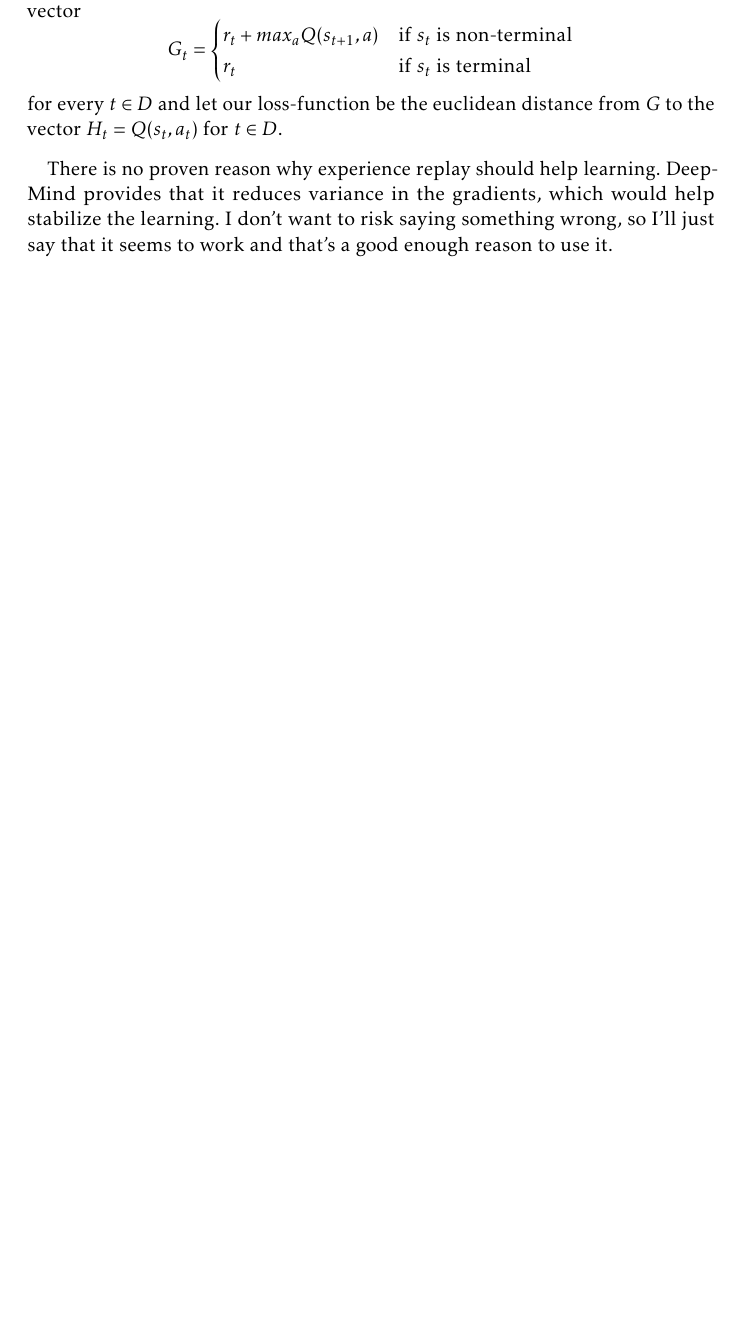
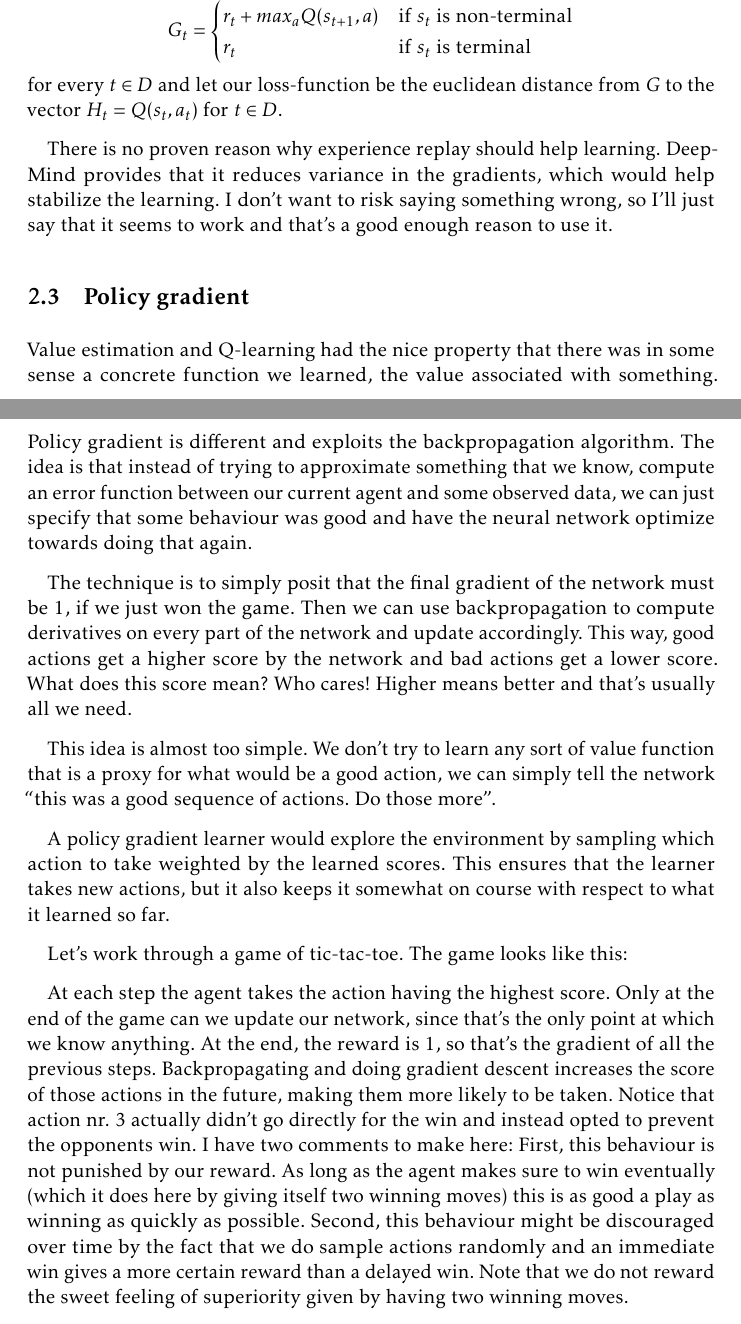
Before and after one commit to 0708andreas/Bachelorprojekt, a LaTeX document (artikel.tex): part of page 6 of 7 before the commit and two parts of pages 6 and 7 of 8 after it, the two joined at a grey line, cut at the place of the change, the shorter picture padded with empty space. Compiled offline with pdfLaTeX.

Commit message:
Policy gradient: check! Jeg overvejer at droppe proximal policy. Vi får se. Jeg håber Niels er tilfreds på fredag. Det føles meget bedre at skrive 5 sider på en dag end at sidde og banke hovedet ind i kode der ikke virker... :-)

```diff
--- a/artikel.tex
+++ b/artikel.tex
@@ -349,8 +349,18 @@ for every $t \in D$ and let our loss-function be the euclidean distance from $G$
 
 There is no proven reason why experience replay should help learning. DeepMind provides that it reduces variance in the gradients, which would help stabilize the learning. I don't want to risk saying something wrong, so I'll just say that it seems to work and that's a good enough reason to use it.
 
+\subsection{Policy gradient}
+Value estimation and Q-learning had the nice property that there was in some sense a concrete function we learned, the value associated with something. Policy gradient is different and exploits the backpropagation algorithm. The idea is that instead of trying to approximate something that we know, compute an error function between our current agent and some observed data, we can just specify that some behaviour was good and have the neural network optimize towards doing that again.
 
-\subsection{Policy gradient}
+The technique is to simply posit that the final gradient of the network must be 1, if we just won the game. Then we can use backpropagation to compute derivatives on every part of the network and update accordingly. This way, good actions get a higher score by the network and bad actions get a lower score. What does this score mean? Who cares! Higher means better and that's usually all we need.
+
+This idea is almost too simple. We don't try to learn any sort of value function that is a proxy for what would be a good action, we can simply tell the network ``this was a good sequence of actions. Do those more''.
+
+A policy gradient learner would explore the environment by sampling which action to take weighted by the learned scores. This ensures that the learner takes new actions, but it also keeps it somewhat on course with respect to what it learned so far.
+
+Let's work through a game of tic-tac-toe. The game looks like this:
+
+At each step the agent takes the action having the highest score. Only at the end of the game can we update our network, since that's the only point at which we know anything. At the end, the reward is 1, so that's the gradient of all the previous steps. Backpropagating and doing gradient descent increases the score of those actions in the future, making them more likely to be taken. Notice that action nr. 3 actually didn't go directly for the win and instead opted to prevent the opponents win. I have two comments to make here: First, this behaviour is not punished by our reward. As long as the agent makes sure to win eventually (which it does here by giving itself two winning moves) this is as good a play as winning as quickly as possible. Second, this behaviour might be discouraged over time by the fact that we do sample actions randomly and an immediate win gives a more certain reward than a delayed win. Note that we do not reward the sweet feeling of superiority given by having two winning moves.
 
 \subsubsection{Proximal policy gradient}
 
```
Also changed, not shown: artikel.pdf, artikel.tex (2 more changed lines).
